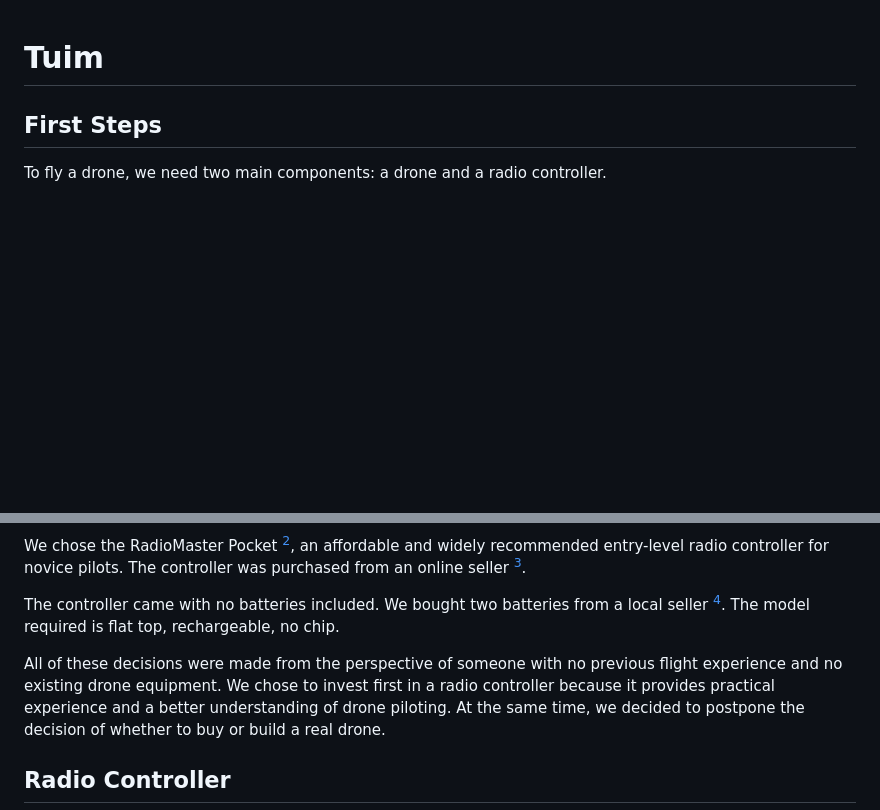
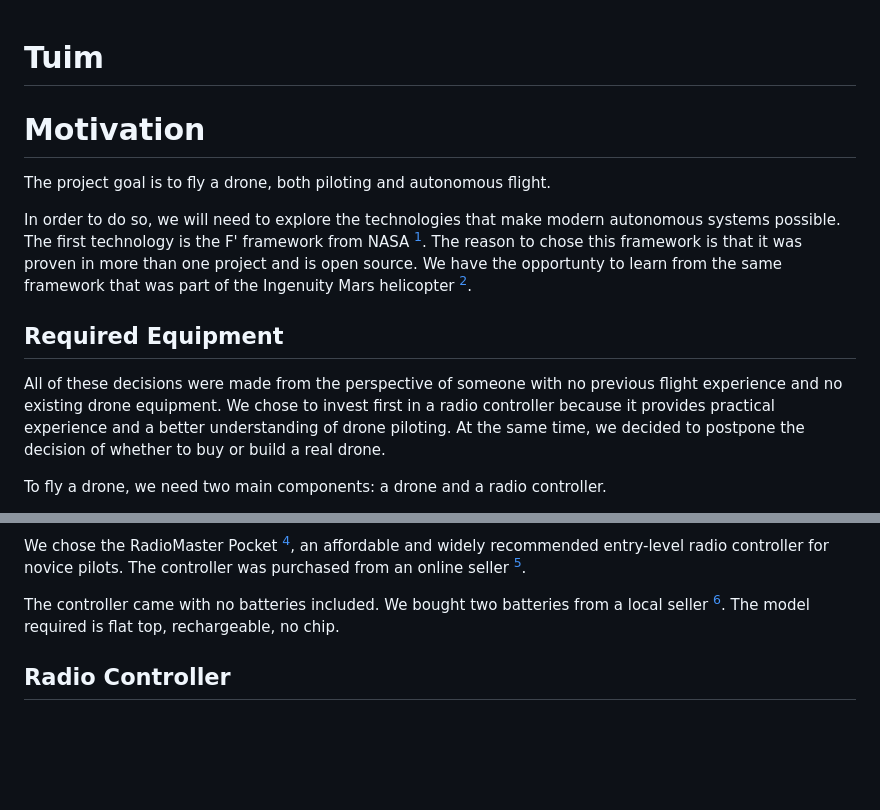
Before and after one commit to masmangan/tuim, a Markdown page: docs/tuim.md, 2 parts joined by grey strips. Drawn GitHub-style; blank space fills up the shorter version.

```diff
--- a/docs/tuim.md
+++ b/docs/tuim.md
@@ -1,7 +1,17 @@
 
 # Tuim
 
-## First Steps
+
+# Motivation
+
+The project goal is to fly a drone, both piloting and autonomous flight.
+
+In order to do so, we will need to explore the technologies that make modern autonomous systems possible. The first technology is the F' framework from NASA [^10]. The reason to chose this framework is that it was proven in more than one project and is open source. We have the opportunty to learn from the same framework that was part of the Ingenuity Mars helicopter [^11].
+
+
+## Required Equipment
+
+All of these decisions were made from the perspective of someone with no previous flight experience and no existing drone equipment. We chose to invest first in a radio controller because it provides practical experience and a better understanding of drone piloting. At the same time, we decided to postpone the decision of whether to buy or build a real drone.
 
 To fly a drone, we need two main components: a drone and a radio controller.
 
@@ -18,8 +28,6 @@ Therefore, we decided to purchase a dedicated radio controller. This allows us t
 We chose the RadioMaster Pocket [^2], an affordable and widely recommended entry-level radio controller for novice pilots. The controller was purchased from an online seller [^3].
 
 The controller came with no batteries included. We bought two batteries from a local seller [^4]. The model required is flat top, rechargeable, no chip.
-
-All of these decisions were made from the perspective of someone with no previous flight experience and no existing drone equipment. We chose to invest first in a radio controller because it provides practical experience and a better understanding of drone piloting. At the same time, we decided to postpone the decision of whether to buy or build a real drone.
 
 
 ## Radio Controller
```
Also changed, not shown: other parts of docs/tuim.md (+3 -0 lines).
